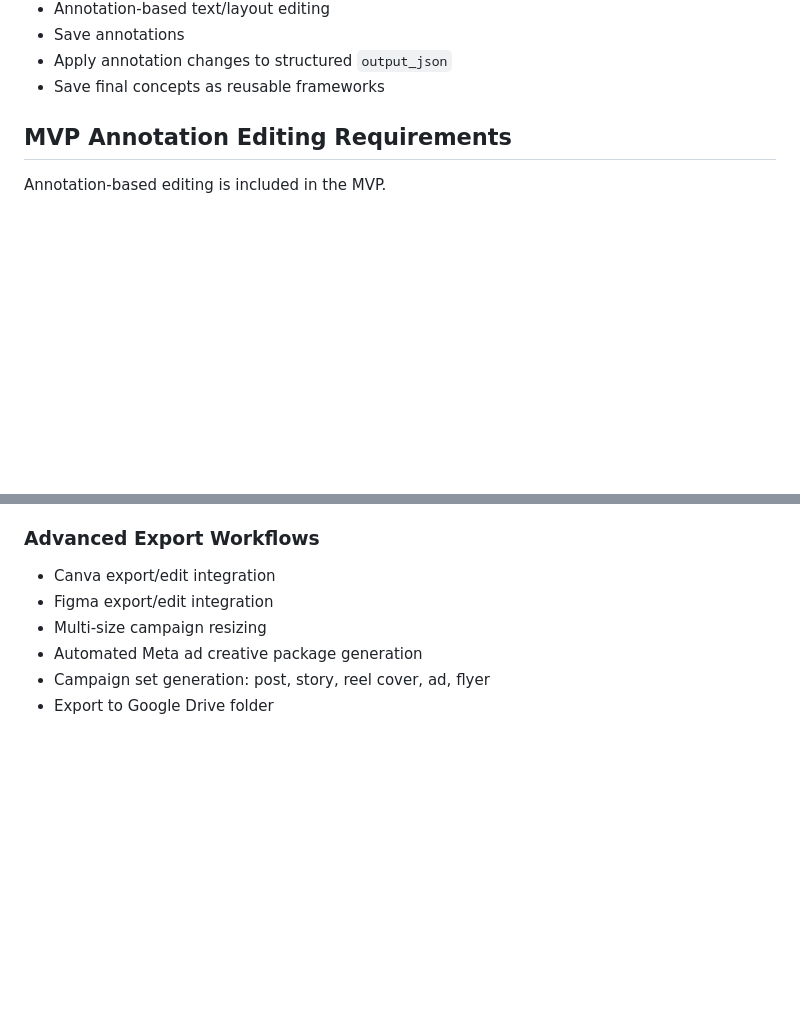
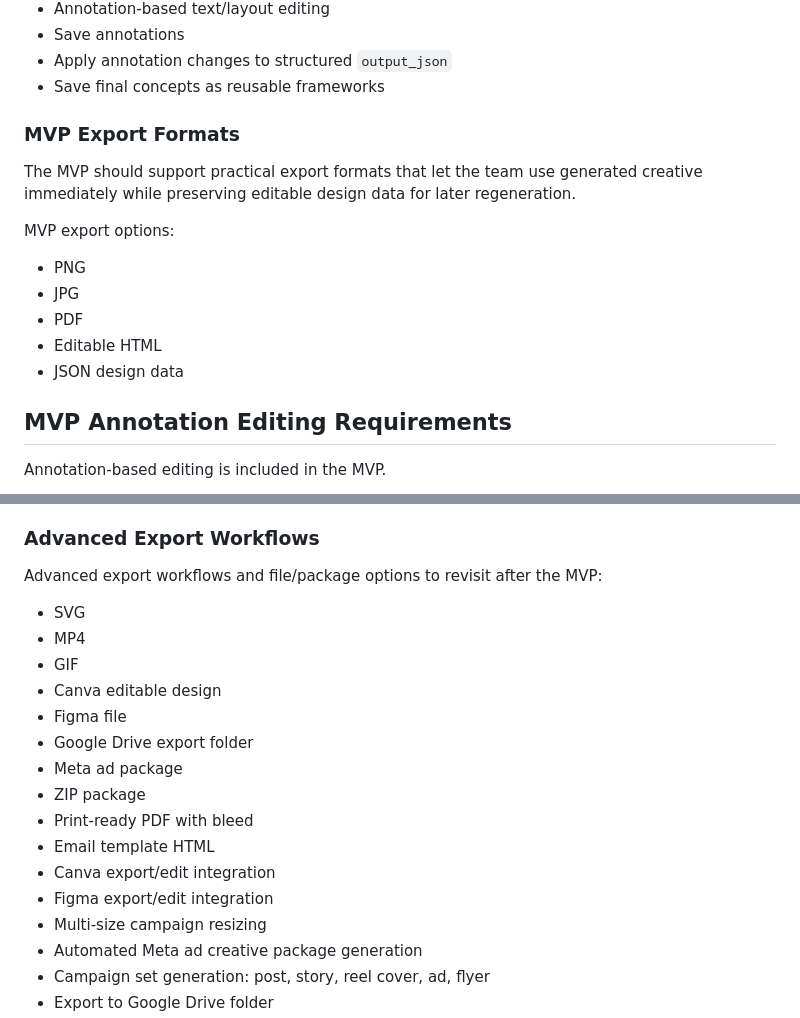
Before and after one commit to Ramsey-SL/uno-mas, a Markdown page: docs/uno-mas-creative-studio-roadmap.md, 2 parts joined by grey strips. Drawn GitHub-style; blank space fills up the shorter version.

Commit message:
Update export roadmap options

```diff
--- a/docs/uno-mas-creative-studio-roadmap.md
+++ b/docs/uno-mas-creative-studio-roadmap.md
@@ -59,6 +59,18 @@ Create campaign
 - Save annotations
 - Apply annotation changes to structured `output_json`
 - Save final concepts as reusable frameworks
+
+### MVP Export Formats
+
+The MVP should support practical export formats that let the team use generated creative immediately while preserving editable design data for later regeneration.
+
+MVP export options:
+
+- PNG
+- JPG
+- PDF
+- Editable HTML
+- JSON design data
 
 ## MVP Annotation Editing Requirements
 
@@ -338,6 +350,18 @@ These are intentionally not required for the MVP, but should be preserved for la
 
 ### Advanced Export Workflows
 
+Advanced export workflows and file/package options to revisit after the MVP:
+
+- SVG
+- MP4
+- GIF
+- Canva editable design
+- Figma file
+- Google Drive export folder
+- Meta ad package
+- ZIP package
+- Print-ready PDF with bleed
+- Email template HTML
 - Canva export/edit integration
 - Figma export/edit integration
 - Multi-size campaign resizing
```
